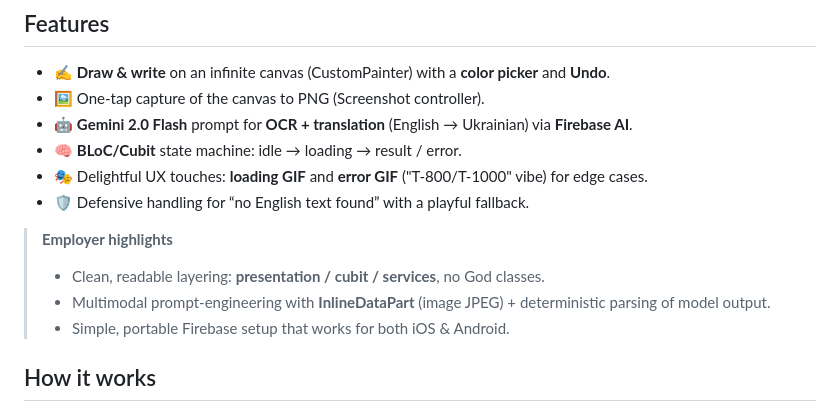
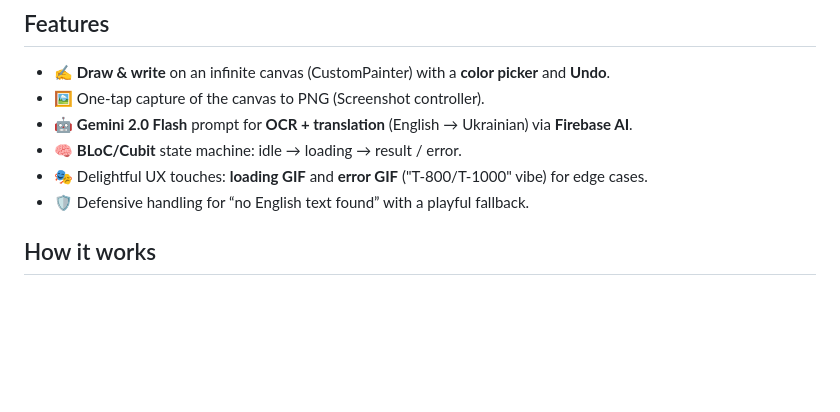
Before and after one commit to tihorskiialeks/ai-translator, a Markdown page: README.md, the part around the change. GitHub-like rendering; blank space fills up the shorter version.

```diff
--- a/README.md
+++ b/README.md
@@ -36,12 +36,6 @@
 * 🧠 **BLoC/Cubit** state machine: idle → loading → result / error.
 * 🎭 Delightful UX touches: **loading GIF** and **error GIF** ("T‑800/T‑1000" vibe) for edge cases.
 * 🛡️ Defensive handling for “no English text found” with a playful fallback.
-
-> **Employer highlights**
->
-> * Clean, readable layering: **presentation / cubit / services**, no God classes.
-> * Multimodal prompt-engineering with **InlineDataPart** (image JPEG) + deterministic parsing of model output.
-> * Simple, portable Firebase setup that works for both iOS & Android.
 
 ## How it works
 
```
